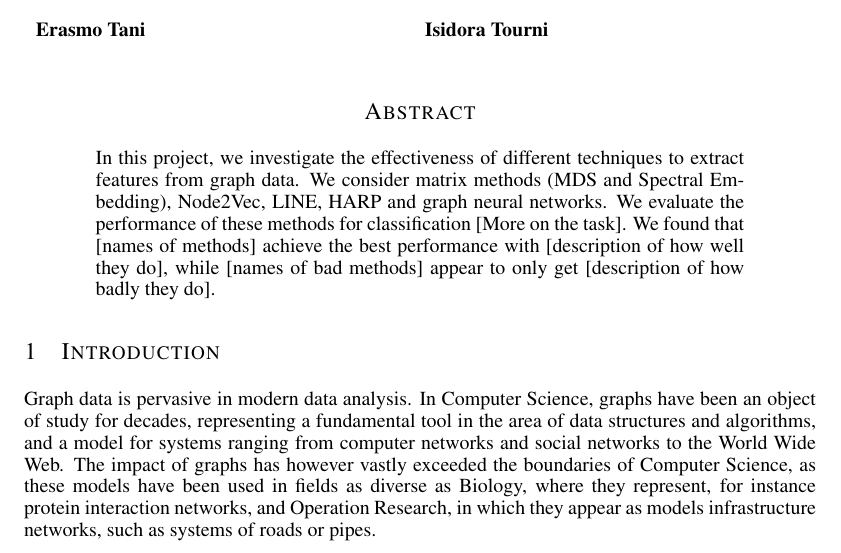
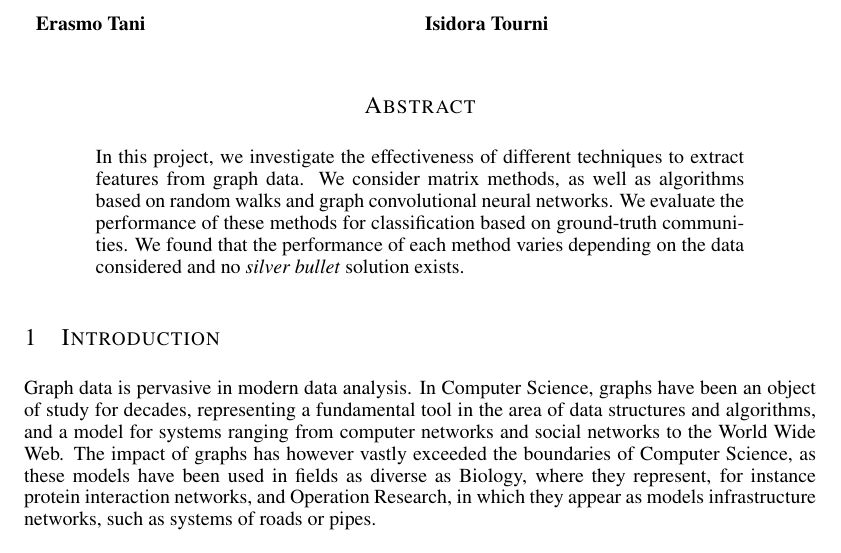
Before and after one commit to cemeiq/EC503-NRL, a LaTeX paper (latex/report.tex): part of page 1 of 15, cut so that both start at the same text. Compiled offline with pdfLaTeX; a missing bibliography style is replaced by a similar one.

Commit message:
grammar fixes

```diff
--- a/latex/report.tex
+++ b/latex/report.tex
@@ -41,7 +41,7 @@
 
 \begin{abstract}
 In this project, we investigate the effectiveness of different techniques to extract features from graph data.
-We consider matrix methods (MDS and Spectral Embedding), Node2Vec, LINE, HARP and graph neural networks. We evaluate the performance of these methods for classification [More on the task]. We found that [names of methods] achieve the best performance with [description of how well they do], while [names of bad methods] appear to only get [description of how badly they do].
+We consider matrix methods, as well as algorithms based on random walks and graph convolutional neural networks. We evaluate the performance of these methods for classification based on ground-truth communities. We found that the performance of each method varies depending on the data considered and no \emph{silver bullet} solution exists.
 
 \end{abstract}
 
```
